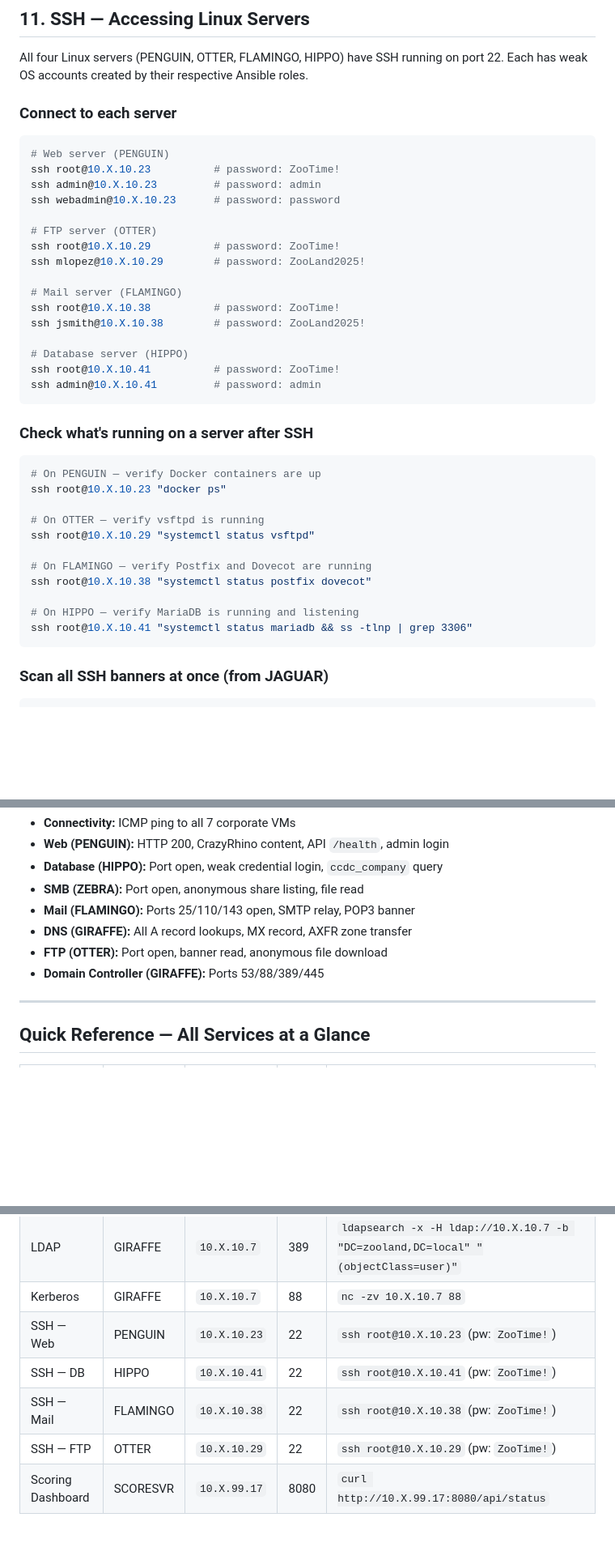
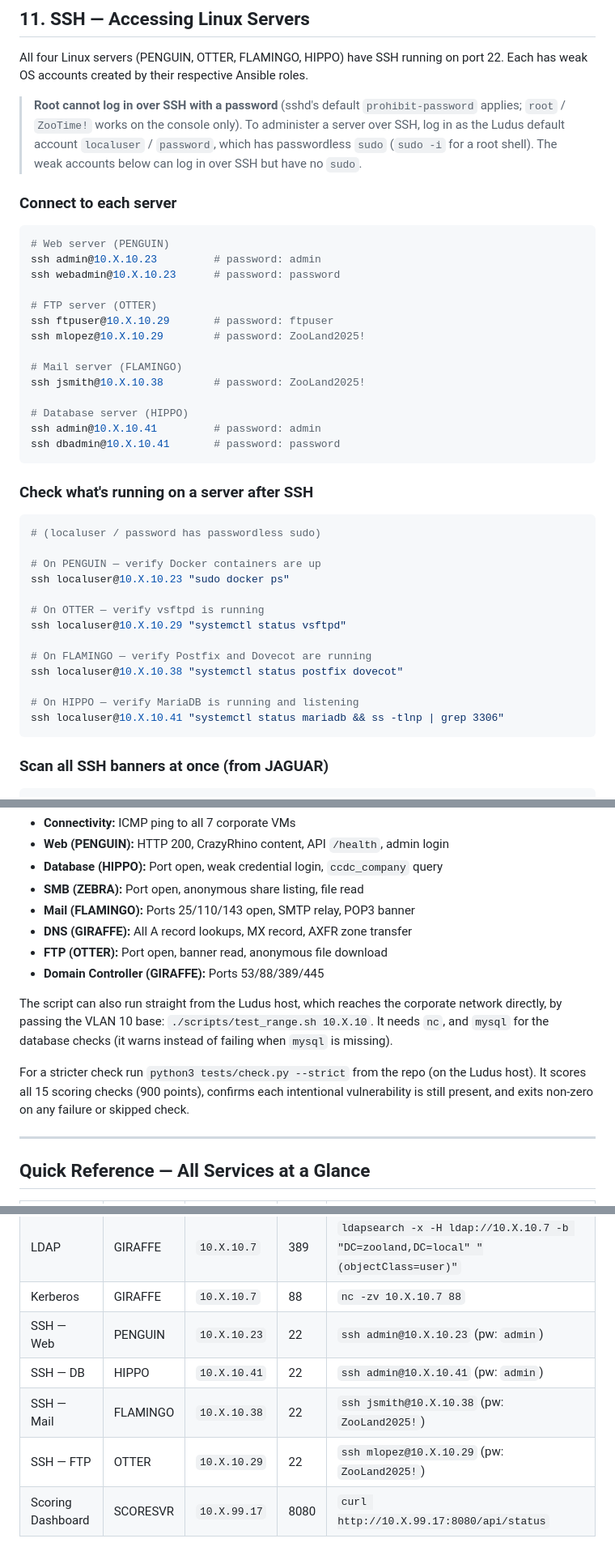
Before and after one commit to Cdanner7766/ZooLandRange, a Markdown page: DEMO.md, 3 parts joined by grey strips. Shown at 81% size. GitHub-like rendering; blank space fills up the shorter version.

Commit message:
DEMO.md: document account rotation and dashboard password form; root SSH password login is refused so use real weak users or localuser+sudo; mention check.py. README OS root row
Co-Authored-By: Claude Sonnet 5.5 <noreply@anthropic.com>

````diff
--- a/DEMO.md
+++ b/DEMO.md
@@ -699,41 +700,46 @@ nmap -p 88 --open 10.X.10.7
 All four Linux servers (PENGUIN, OTTER, FLAMINGO, HIPPO) have SSH running on port 22.
 Each has weak OS accounts created by their respective Ansible roles.
 
+> **Root cannot log in over SSH with a password** (sshd's default `prohibit-password` applies;
+> `root` / `ZooTime!` works on the console only). To administer a server over SSH, log in as
+> the Ludus default account `localuser` / `password`, which has passwordless `sudo`
+> (`sudo -i` for a root shell). The weak accounts below can log in over SSH but have no `sudo`.
+
 ### Connect to each server
 
 ```bash
 # Web server (PENGUIN)
-ssh root@10.X.10.23          # password: ZooTime!
 ssh admin@10.X.10.23         # password: admin
 ssh webadmin@10.X.10.23      # password: password
 
 # FTP server (OTTER)
-ssh root@10.X.10.29          # password: ZooTime!
+ssh ftpuser@10.X.10.29       # password: ftpuser
 ssh mlopez@10.X.10.29        # password: ZooLand2025!
 
 # Mail server (FLAMINGO)
-ssh root@10.X.10.38          # password: ZooTime!
 ssh jsmith@10.X.10.38        # password: ZooLand2025!
 
 # Database server (HIPPO)
-ssh root@10.X.10.41          # password: ZooTime!
 ssh admin@10.X.10.41         # password: admin
+ssh dbadmin@10.X.10.41       # password: password
 ```
 
 ### Check what's running on a server after SSH
 
 ```bash
+# (localuser / password has passwordless sudo)
+
 # On PENGUIN — verify Docker containers are up
-ssh root@10.X.10.23 "docker ps"
+ssh localuser@10.X.10.23 "sudo docker ps"
 
 # On OTTER — verify vsftpd is running
-ssh root@10.X.10.29 "systemctl status vsftpd"
+ssh localuser@10.X.10.29 "systemctl status vsftpd"
 
 # On FLAMINGO — verify Postfix and Dovecot are running
-ssh root@10.X.10.38 "systemctl status postfix dovecot"
+ssh localuser@10.X.10.38 "systemctl status postfix dovecot"
 
 # On HIPPO — verify MariaDB is running and listening
-ssh root@10.X.10.41 "systemctl status mariadb && ss -tlnp | grep 3306"
+ssh localuser@10.X.10.41 "systemctl status mariadb && ss -tlnp | grep 3306"
 ```
 
 ### Scan all SSH banners at once (from JAGUAR)
@@ -776,6 +782,14 @@ The script tests:
 - **FTP (OTTER):** Port open, banner read, anonymous file download
 - **Domain Controller (GIRAFFE):** Ports 53/88/389/445
 
+The script can also run straight from the Ludus host, which reaches the corporate network
+directly, by passing the VLAN 10 base: `./scripts/test_range.sh 10.X.10`. It needs `nc`, and
+`mysql` for the database checks (it warns instead of failing when `mysql` is missing).
+
+For a stricter check run `python3 tests/check.py --strict` from the repo (on the Ludus host). It scores
+all 15 scoring checks (900 points), confirms each intentional vulnerability is still present, and exits
+non-zero on any failure or skipped check.
+
 ---
 
 ## Quick Reference — All Services at a Glance
@@ -795,8 +809,8 @@ The script tests:
 | DNS | GIRAFFE | `10.X.10.7` | 53 | `dig web.zooland.local @10.X.10.7` |
 | LDAP | GIRAFFE | `10.X.10.7` | 389 | `ldapsearch -x -H ldap://10.X.10.7 -b "DC=zooland,DC=local" "(objectClass=user)"` |
 | Kerberos | GIRAFFE | `10.X.10.7` | 88 | `nc -zv 10.X.10.7 88` |
-| SSH — Web | PENGUIN | `10.X.10.23` | 22 | `ssh root@10.X.10.23` (pw: `ZooTime!`) |
-| SSH — DB | HIPPO | `10.X.10.41` | 22 | `ssh root@10.X.10.41` (pw: `ZooTime!`) |
-| SSH — Mail | FLAMINGO | `10.X.10.38` | 22 | `ssh root@10.X.10.38` (pw: `ZooTime!`) |
-| SSH — FTP | OTTER | `10.X.10.29` | 22 | `ssh root@10.X.10.29` (pw: `ZooTime!`) |
+| SSH — Web | PENGUIN | `10.X.10.23` | 22 | `ssh admin@10.X.10.23` (pw: `admin`) |
+| SSH — DB | HIPPO | `10.X.10.41` | 22 | `ssh admin@10.X.10.41` (pw: `admin`) |
+| SSH — Mail | FLAMINGO | `10.X.10.38` | 22 | `ssh jsmith@10.X.10.38` (pw: `ZooLand2025!`) |
+| SSH — FTP | OTTER | `10.X.10.29` | 22 | `ssh mlopez@10.X.10.29` (pw: `ZooLand2025!`) |
 | Scoring Dashboard | SCORESVR | `10.X.99.17` | 8080 | `curl http://10.X.99.17:8080/api/status` |
````
Also changed, not shown: other parts of DEMO.md (+4 -3 lines), PROGRESS.md (+1 -0 lines), README.md (+1 -1 lines).
